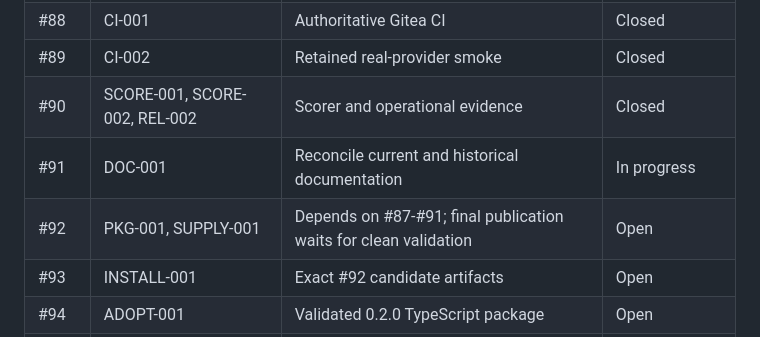
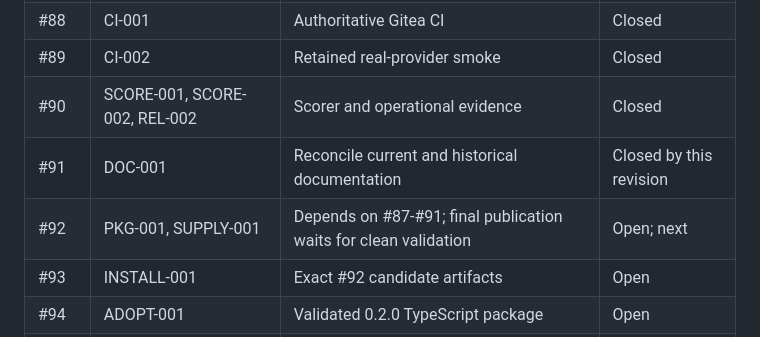
Before and after one commit to jmagly/matric-eval, a Markdown page: docs/requirements/traceability-matrix.md, the part around the change. Drawn GitHub-style.

```diff
--- a/docs/requirements/traceability-matrix.md
+++ b/docs/requirements/traceability-matrix.md
@@ -67,8 +67,8 @@ unavailable.
 | #88 | CI-001 | Authoritative Gitea CI | Closed |
 | #89 | CI-002 | Retained real-provider smoke | Closed |
 | #90 | SCORE-001, SCORE-002, REL-002 | Scorer and operational evidence | Closed |
-| #91 | DOC-001 | Reconcile current and historical documentation | In progress |
-| #92 | PKG-001, SUPPLY-001 | Depends on #87-#91; final publication waits for clean validation | Open |
+| #91 | DOC-001 | Reconcile current and historical documentation | Closed by this revision |
+| #92 | PKG-001, SUPPLY-001 | Depends on #87-#91; final publication waits for clean validation | Open; next |
 | #93 | INSTALL-001 | Exact #92 candidate artifacts | Open |
 | #94 | ADOPT-001 | Validated 0.2.0 TypeScript package | Open |
 | #95 | REPORT-001 | Promote after #91/#92 and comparable production runs | Deferred |
```
Also changed, not shown: docs/development/planning.md (+2 -2 lines).
